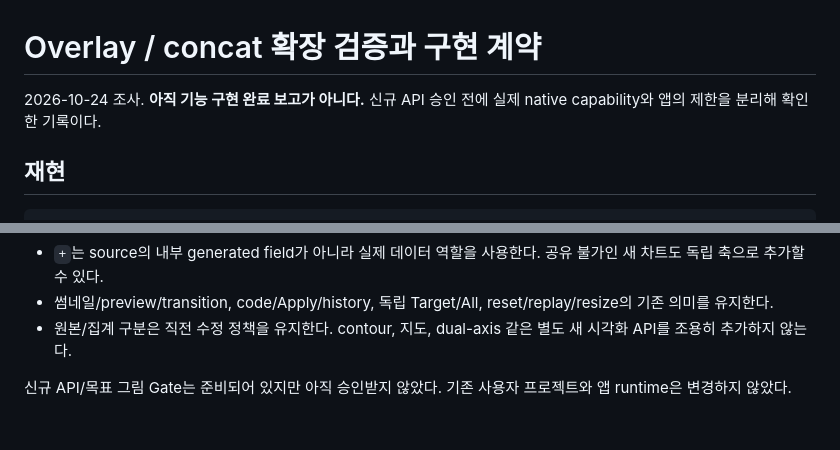
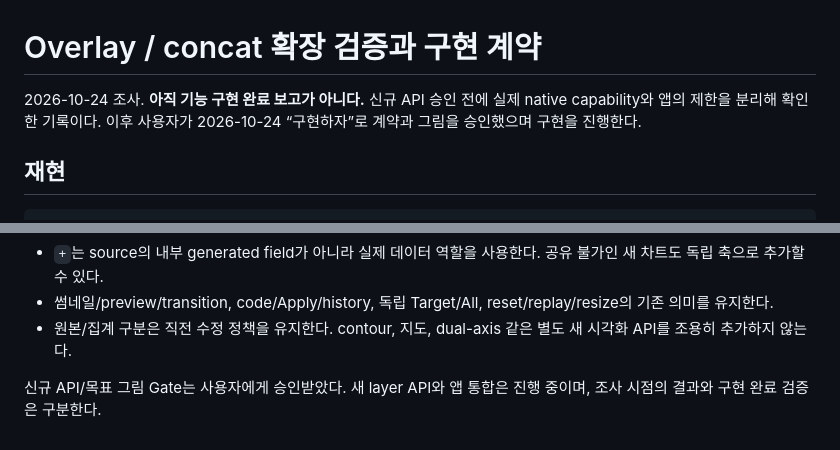
Before and after one commit to ggaction/vis-autocomplete, a Markdown page: docs/composition-expansion.md, 2 parts joined by grey strips. GitHub-like rendering.

```diff
--- a/docs/composition-expansion.md
+++ b/docs/composition-expansion.md
@@ -1,6 +1,6 @@
 # Overlay / concat 확장 검증과 구현 계약
 
-2026-10-24 조사. **아직 기능 구현 완료 보고가 아니다.** 신규 API 승인 전에 실제 native capability와 앱의 제한을 분리해 확인한 기록이다.
+2026-10-24 조사. **아직 기능 구현 완료 보고가 아니다.** 신규 API 승인 전에 실제 native capability와 앱의 제한을 분리해 확인한 기록이다. 이후 사용자가 2026-10-24 “구현하자”로 계약과 그림을 승인했으며 구현을 진행한다.
 
 ## 재현
 
@@ -53,4 +53,4 @@ Histogram, Heatmap, Density, Dot, Lollipop, Dumbbell, ECDF, Pie, Rose, RadialBar
 - 썸네일/preview/transition, code/Apply/history, 독립 Target/All, reset/replay/resize의 기존 의미를 유지한다.
 - 원본/집계 구분은 직전 수정 정책을 유지한다. contour, 지도, dual-axis 같은 별도 새 시각화 API를 조용히 추가하지 않는다.
 
-신규 API/목표 그림 Gate는 준비되어 있지만 아직 승인받지 않았다. 기존 사용자 프로젝트와 앱 runtime은 변경하지 않았다.
+신규 API/목표 그림 Gate는 사용자에게 승인받았다. 새 layer API와 앱 통합은 진행 중이며, 조사 시점의 결과와 구현 완료 검증은 구분한다.
```
